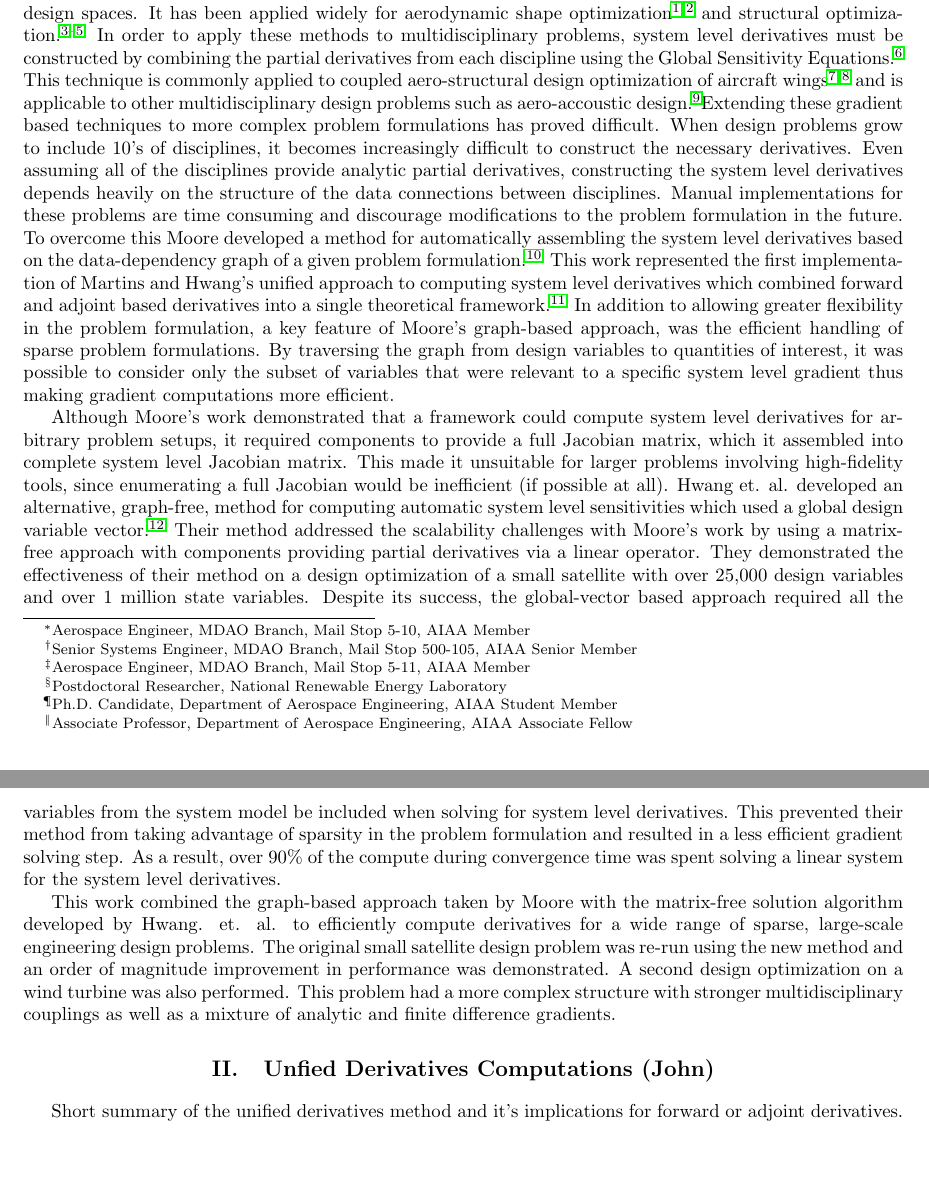
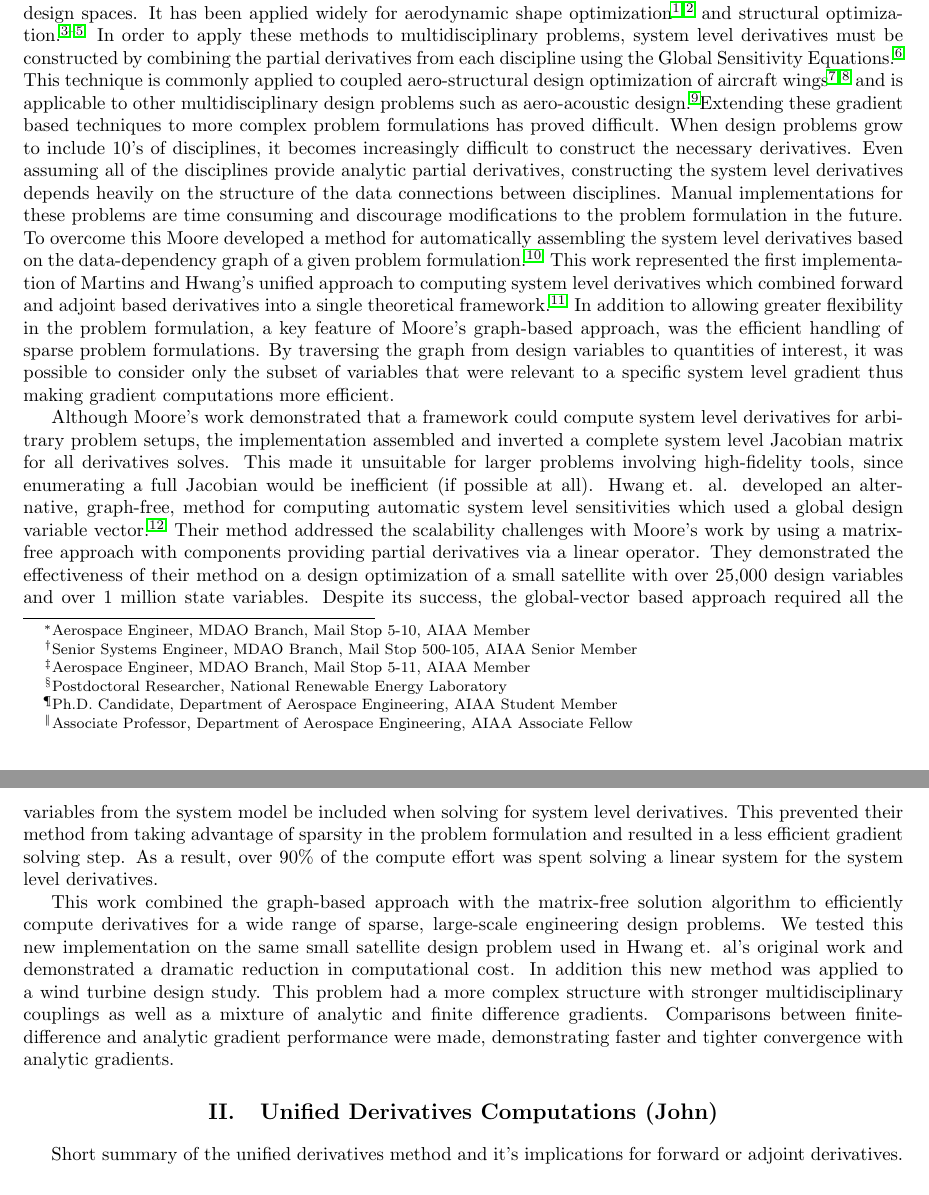
Before and after one commit to JustinSGray/mao_cadre_2014, a LaTeX paper (graph_framework.tex): two parts of pages 1 and 2 of 15, joined at a grey line, cut so that both start at the same text, the shorter picture padded with empty space. Compiled offline with pdfLaTeX.

Commit message:
pre-merge

```diff
--- a/graph_framework.tex
+++ b/graph_framework.tex
@@ -84,7 +84,7 @@
     constructed by combining the partial derivatives from each discipline using the Global Sensitivity
     Equations\cite{Sobieski1990}. This technique is commonly applied to coupled
     aero-structural design optimization of aircraft wings\cite{Kenway2012c, Haghighat2012} and is applicable to
-    other multidisciplinary design problems such as aero-accoustic design\cite{economon2012coupled}.Extending these
+    other multidisciplinary design problems such as aero-acoustic design\cite{economon2012coupled}.Extending these
     gradient based techniques to more complex problem formulations has proved difficult. When
     design problems grow to include 10's of disciplines, it becomes increasingly difficult to construct the
     necessary derivatives. Even assuming all of the disciplines provide analytic partial derivatives,
@@ -100,8 +100,8 @@
     making gradient computations more efficient.
 
     Although Moore's work demonstrated that a framework could compute system level derivatives for arbitrary
-    problem setups, it required components to provide a full Jacobian matrix, which it assembled into
-    complete system level Jacobian matrix.  This made it unsuitable for larger problems involving
+    problem setups, the implementation assembled and inverted a complete system level Jacobian matrix for
+    all derivatives solves.  This made it unsuitable for larger problems involving
     high-fidelity tools, since enumerating a full Jacobian would be inefficient (if possible at all).
     Hwang et. al. developed an alternative, graph-free, method for computing automatic system
     level sensitivities which used a global design variable vector\cite{CADRE2012}. Their method
@@ -112,17 +112,19 @@
     the global-vector based approach required all the variables from the system model be
     included when solving for system level derivatives. This prevented their method
     from taking advantage of sparsity in the problem formulation and resulted in a less efficient gradient solving step.
-    As a result, over 90\% of the compute during convergence time was spent solving a linear system for the system
+    As a result, over 90\% of the compute effort was spent solving a linear system for the system
     level derivatives.
 
-    This work combined the graph-based approach taken by Moore with the matrix-free solution algorithm
-    developed by Hwang. et. al. to efficiently compute derivatives for a wide range of sparse, large-scale engineering
-    design problems. The original small satellite design problem was re-run using the new method and
-    an order of magnitude improvement in performance was demonstrated. A second design optimization on a wind turbine was
-    also performed. This problem had a more complex structure with stronger multidisciplinary couplings as well as a
-    mixture of analytic and finite difference gradients.
+    This work combined the graph-based approach with the matrix-free solution algorithm
+    to efficiently compute derivatives for a wide range of sparse, large-scale engineering
+    design problems. We tested this new implementation on the same small satellite design problem used in
+    Hwang et. al's original work and demonstrated a dramatic reduction in computational cost. In addition
+    this new method was applied to a wind turbine design study. This problem had a more
+    complex structure with stronger multidisciplinary couplings as well as a mixture of
+    analytic and finite difference gradients. Comparisons between finite-difference and analytic gradient
+    performance were made, demonstrating faster and tighter convergence with analytic gradients.
 
-  \section{Unfied Derivatives Computations (John)}
+  \section{Unified Derivatives Computations (John)}
     Short summary of the unified derivatives method and it's implications for forward or adjoint derivatives.
 
 
```
Also changed, not shown: graph_framework.tex (13 more changed lines).
